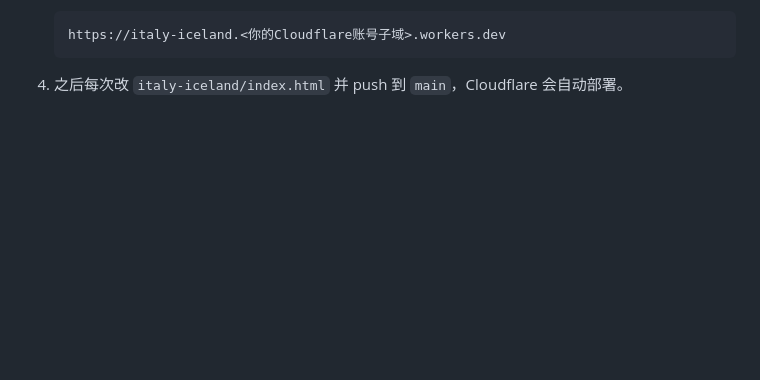
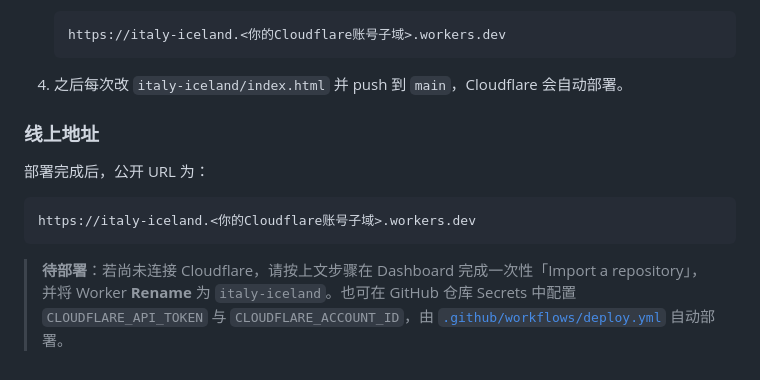
Before and after one commit to ridensliu/travel-handbook, a Markdown page: README.md, the part around the change. GitHub-like rendering; blank space fills up the shorter version.

Commit message:
docs: add Cloudflare deployment instructions to README
Document live URL pattern and pending-deploy notice for Italy-Iceland
handbook. GitHub Actions workflow file prepared locally (requires
workflow-scoped token to push).

Co-authored-by: 525962083 <525962083@163.com>

````diff
--- a/README.md
+++ b/README.md
@@ -78,4 +78,14 @@ python3 scripts/generate_italy_iceland.py
 
 4. 之后每次改 `italy-iceland/index.html` 并 push 到 `main`，Cloudflare 会自动部署。
 
+### 线上地址
+
+部署完成后，公开 URL 为：
+
+```text
+https://italy-iceland.<你的Cloudflare账号子域>.workers.dev
+```
+
+> **待部署**：若尚未连接 Cloudflare，请按上文步骤在 Dashboard 完成一次性「Import a repository」，并将 Worker **Rename** 为 `italy-iceland`。也可在 GitHub 仓库 Secrets 中配置 `CLOUDFLARE_API_TOKEN` 与 `CLOUDFLARE_ACCOUNT_ID`，由 [`.github/workflows/deploy.yml`](.github/workflows/deploy.yml) 自动部署。
+
 <!-- last verified: 2026-09-16 -->
````
